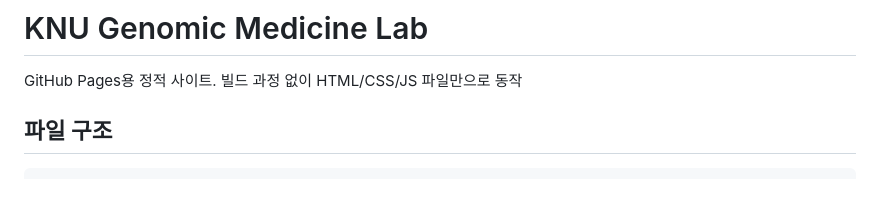
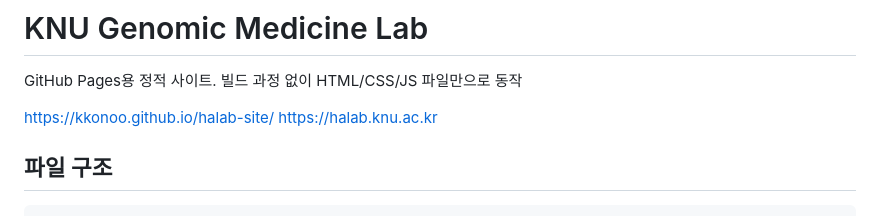
Before and after one commit to kkonoo/halab-site, a Markdown page: README.md, the part around the change. GitHub-like rendering; blank space fills up the shorter version.

````diff
--- a/README.md
+++ b/README.md
@@ -1,6 +1,9 @@
 # KNU Genomic Medicine Lab
 
 GitHub Pages용 정적 사이트. 빌드 과정 없이 HTML/CSS/JS 파일만으로 동작
+
+https://kkonoo.github.io/halab-site/
+https://halab.knu.ac.kr
 
 ## 파일 구조
 ```
````
